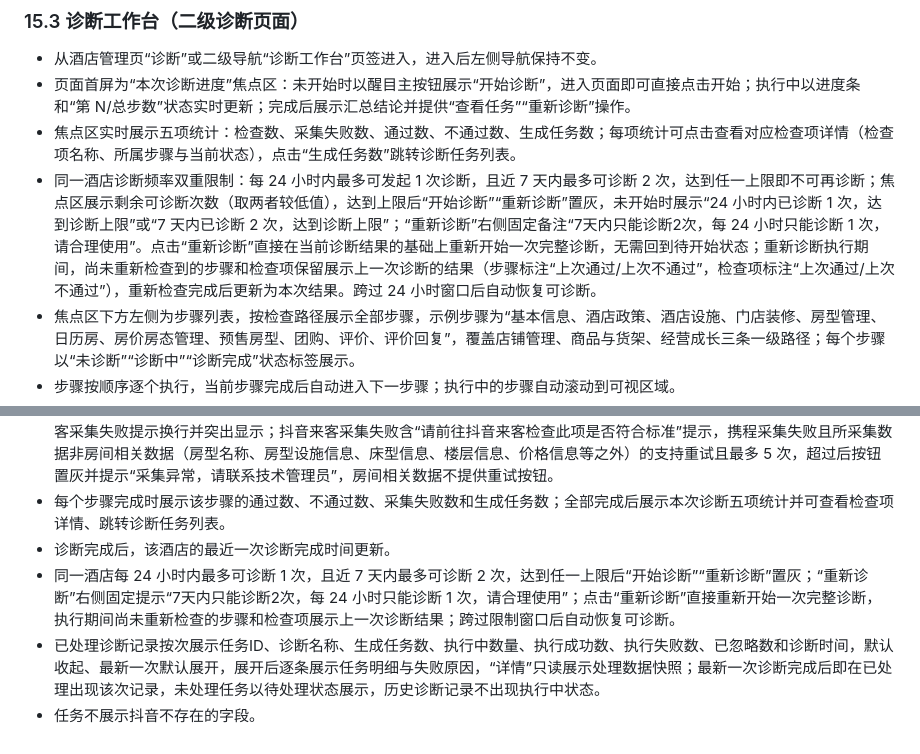
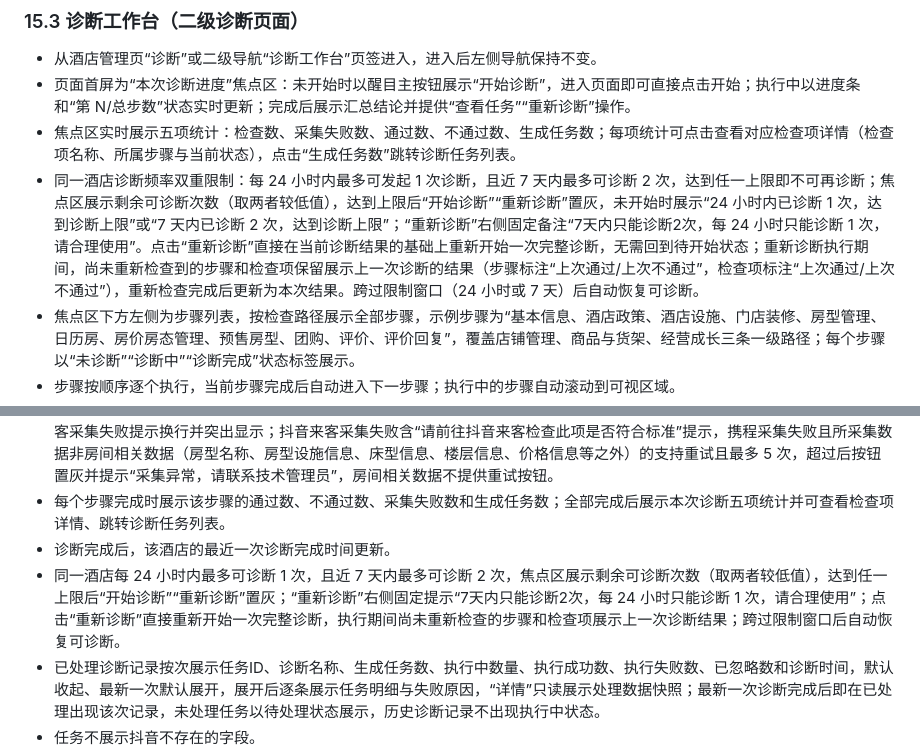
Before and after one commit to hewei-wei/hotel-diag-proto, a Markdown page: 酒店新媒体营销平台_诊断需求PRD_v0.1.md, 2 parts joined by grey strips. Drawn GitHub-style.

Commit message:
PRD 收尾核对：15.3 恢复窗口表述改为“跨过限制窗口（24 小时或 7 天）后”（与双规则口径一致）；16.3 验收补充“焦点区展示剩余可诊断次数（取两者较低值）”
Co-Authored-By: Claude Code <noreply@anthropic.com>

```diff
--- a/酒店新媒体营销平台_诊断需求PRD_v0.1.md
+++ b/酒店新媒体营销平台_诊断需求PRD_v0.1.md
@@ -486,7 +486,7 @@ AI 执行留痕应能关联：
 - 从酒店管理页“诊断”或二级导航“诊断工作台”页签进入，进入后左侧导航保持不变。
 - 页面首屏为“本次诊断进度”焦点区：未开始时以醒目主按钮展示“开始诊断”，进入页面即可直接点击开始；执行中以进度条和“第 N/总步数”状态实时更新；完成后展示汇总结论并提供“查看任务”“重新诊断”操作。
 - 焦点区实时展示五项统计：检查数、采集失败数、通过数、不通过数、生成任务数；每项统计可点击查看对应检查项详情（检查项名称、所属步骤与当前状态），点击“生成任务数”跳转诊断任务列表。
-- 同一酒店诊断频率双重限制：每 24 小时内最多可发起 1 次诊断，且近 7 天内最多可诊断 2 次，达到任一上限即不可再诊断；焦点区展示剩余可诊断次数（取两者较低值），达到上限后“开始诊断”“重新诊断”置灰，未开始时展示“24 小时内已诊断 1 次，达到诊断上限”或“7 天内已诊断 2 次，达到诊断上限”；“重新诊断”右侧固定备注“7天内只能诊断2次，每 24 小时只能诊断 1 次，请合理使用”。点击“重新诊断”直接在当前诊断结果的基础上重新开始一次完整诊断，无需回到待开始状态；重新诊断执行期间，尚未重新检查到的步骤和检查项保留展示上一次诊断的结果（步骤标注“上次通过/上次不通过”，检查项标注“上次通过/上次不通过”），重新检查完成后更新为本次结果。跨过 24 小时窗口后自动恢复可诊断。
+- 同一酒店诊断频率双重限制：每 24 小时内最多可发起 1 次诊断，且近 7 天内最多可诊断 2 次，达到任一上限即不可再诊断；焦点区展示剩余可诊断次数（取两者较低值），达到上限后“开始诊断”“重新诊断”置灰，未开始时展示“24 小时内已诊断 1 次，达到诊断上限”或“7 天内已诊断 2 次，达到诊断上限”；“重新诊断”右侧固定备注“7天内只能诊断2次，每 24 小时只能诊断 1 次，请合理使用”。点击“重新诊断”直接在当前诊断结果的基础上重新开始一次完整诊断，无需回到待开始状态；重新诊断执行期间，尚未重新检查到的步骤和检查项保留展示上一次诊断的结果（步骤标注“上次通过/上次不通过”，检查项标注“上次通过/上次不通过”），重新检查完成后更新为本次结果。跨过限制窗口（24 小时或 7 天）后自动恢复可诊断。
 - 焦点区下方左侧为步骤列表，按检查路径展示全部步骤，示例步骤为“基本信息、酒店政策、酒店设施、门店装修、房型管理、日历房、房价房态管理、预售房型、团购、评价、评价回复”，覆盖店铺管理、商品与货架、经营成长三条一级路径；每个步骤以“未诊断”“诊断中”“诊断完成”状态标签展示。
 - 步骤按顺序逐个执行，当前步骤完成后自动进入下一步骤；执行中的步骤自动滚动到可视区域。
 - 点击步骤，右侧“步骤备注”面板展示该步骤的检查项、检查规则和逐项结果；诊断执行时备注跟随当前步骤。
@@ -593,7 +593,7 @@ AI 执行留痕应能关联：
 - 检查项覆盖六种状态展示，状态以彩色底色标签醒目展示（采集成功绿底白字、不通过红底白字、采集失败橙底白字），抖音来客采集失败提示换行并突出显示；抖音来客采集失败含“请前往抖音来客检查此项是否符合标准”提示，携程采集失败且所采集数据非房间相关数据（房型名称、房型设施信息、床型信息、楼层信息、价格信息等之外）的支持重试且最多 5 次，超过后按钮置灰并提示“采集异常，请联系技术管理员”，房间相关数据不提供重试按钮。
 - 每个步骤完成时展示该步骤的通过数、不通过数、采集失败数和生成任务数；全部完成后展示本次诊断五项统计并可查看检查项详情、跳转诊断任务列表。
 - 诊断完成后，该酒店的最近一次诊断完成时间更新。
-- 同一酒店每 24 小时内最多可诊断 1 次，且近 7 天内最多可诊断 2 次，达到任一上限后“开始诊断”“重新诊断”置灰；“重新诊断”右侧固定提示“7天内只能诊断2次，每 24 小时只能诊断 1 次，请合理使用”；点击“重新诊断”直接重新开始一次完整诊断，执行期间尚未重新检查的步骤和检查项展示上一次诊断结果；跨过限制窗口后自动恢复可诊断。
+- 同一酒店每 24 小时内最多可诊断 1 次，且近 7 天内最多可诊断 2 次，焦点区展示剩余可诊断次数（取两者较低值），达到任一上限后“开始诊断”“重新诊断”置灰；“重新诊断”右侧固定提示“7天内只能诊断2次，每 24 小时只能诊断 1 次，请合理使用”；点击“重新诊断”直接重新开始一次完整诊断，执行期间尚未重新检查的步骤和检查项展示上一次诊断结果；跨过限制窗口后自动恢复可诊断。
 - 已处理诊断记录按次展示任务ID、诊断名称、生成任务数、执行中数量、执行成功数、执行失败数、已忽略数和诊断时间，默认收起、最新一次默认展开，展开后逐条展示任务明细与失败原因，“详情”只读展示处理数据快照；最新一次诊断完成后即在已处理出现该次记录，未处理任务以待处理状态展示，历史诊断记录不出现执行中状态。
 - 任务不展示抖音不存在的字段。
 - 携程无值时 AI 不自行补写。
```
